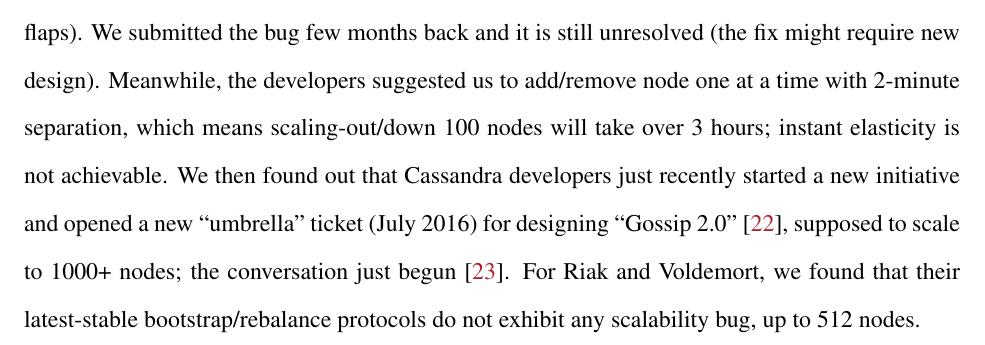
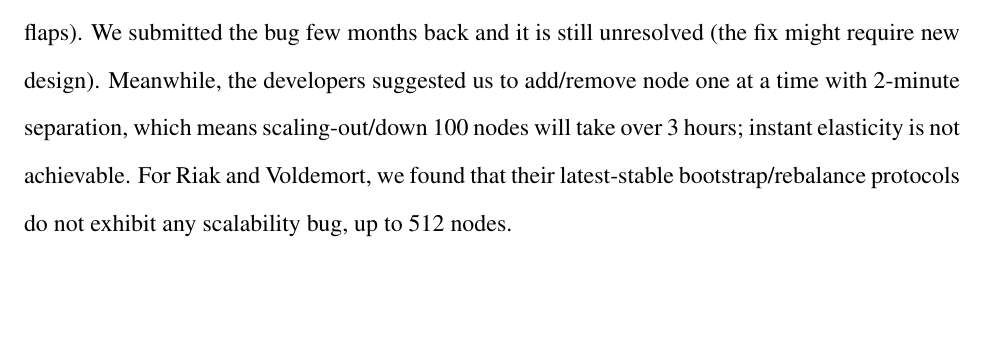
Before and after one commit to tanakorn/dissertation, a LaTeX thesis (main.tex, which reads sck-newbug.tex): part of page 112 of 125, cut so that both start at the same text, the shorter picture padded with empty space. Compiled offline with pdfLaTeX.

Commit message:
Finish the first draft of sck

```diff
--- a/sck-newbug.tex
+++ b/sck-newbug.tex
@@ -18,11 +18,11 @@
 with 2-minute separation, which means scaling-out/down 100 nodes will take
 over 3 hours; instant elasticity is not achievable.
 %
-We then found out that Cassandra developers just recently started a new
-initiative and opened a new ``umbrella'' ticket (July 2016) for designing
-``Gossip 2.0'' \cite{Gossip20}, supposed to scale to
+%We then found out that Cassandra developers just recently started a new
+%initiative and opened a new ``umbrella'' ticket (July 2016) for designing
+%``Gossip 2.0'' \cite{Gossip20}, supposed to scale to
 % https://issues.apache.org/jira/browse/CASSANDRA-12345
-1000+ nodes; the conversation just begun \cite{Gossip20Mail}.
+%1000+ nodes; the conversation just begun \cite{Gossip20Mail}.
 % http://mail-archives.apache.org/mod_mbox/cassandra-dev/201609.mbox/%3CCAHjqPuJMkfZwp9DDX45PNBNhkoGXsPW4TFT6Zxv%2BTTz_Pg3Y%2Bg%40mail.gmail.com%3E
 % maybe create a short google url ?
 %
```
Also changed, not shown: sck-eval.tex (+1 -1 lines), sck-newbug.tex (1 more changed lines).
